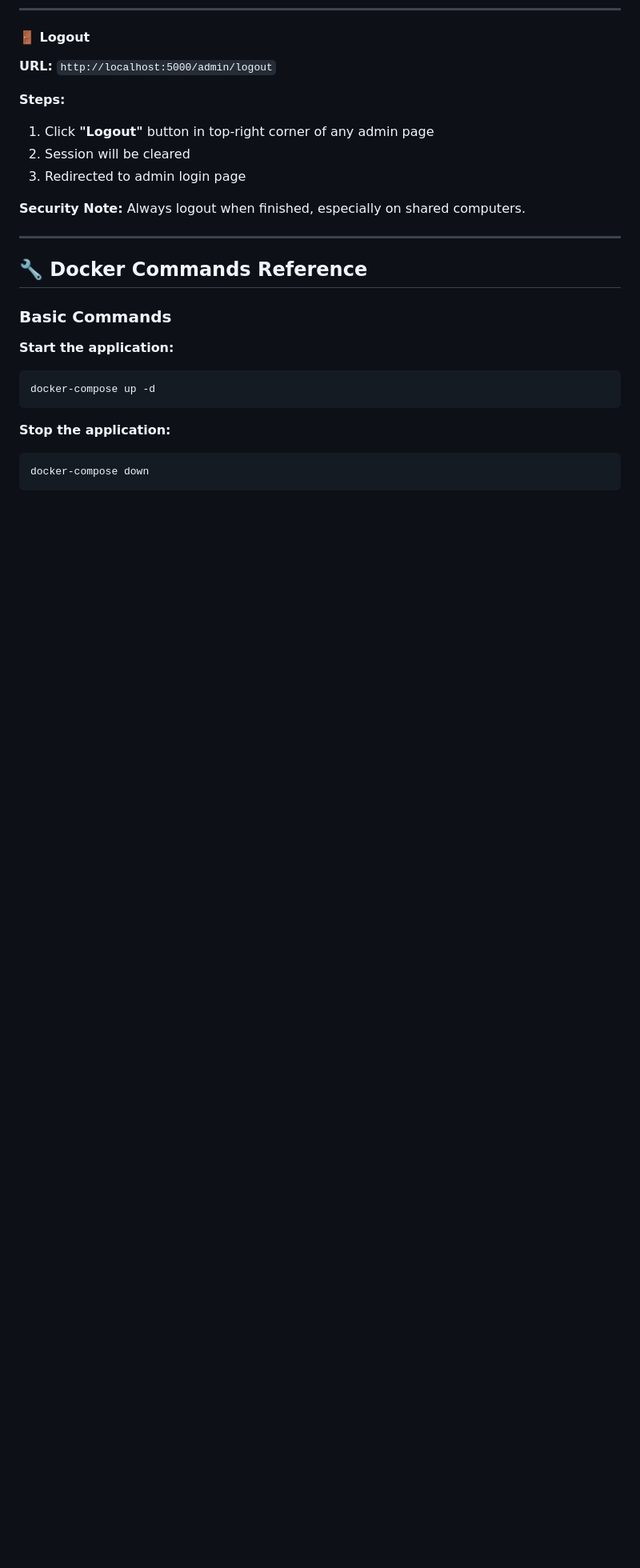
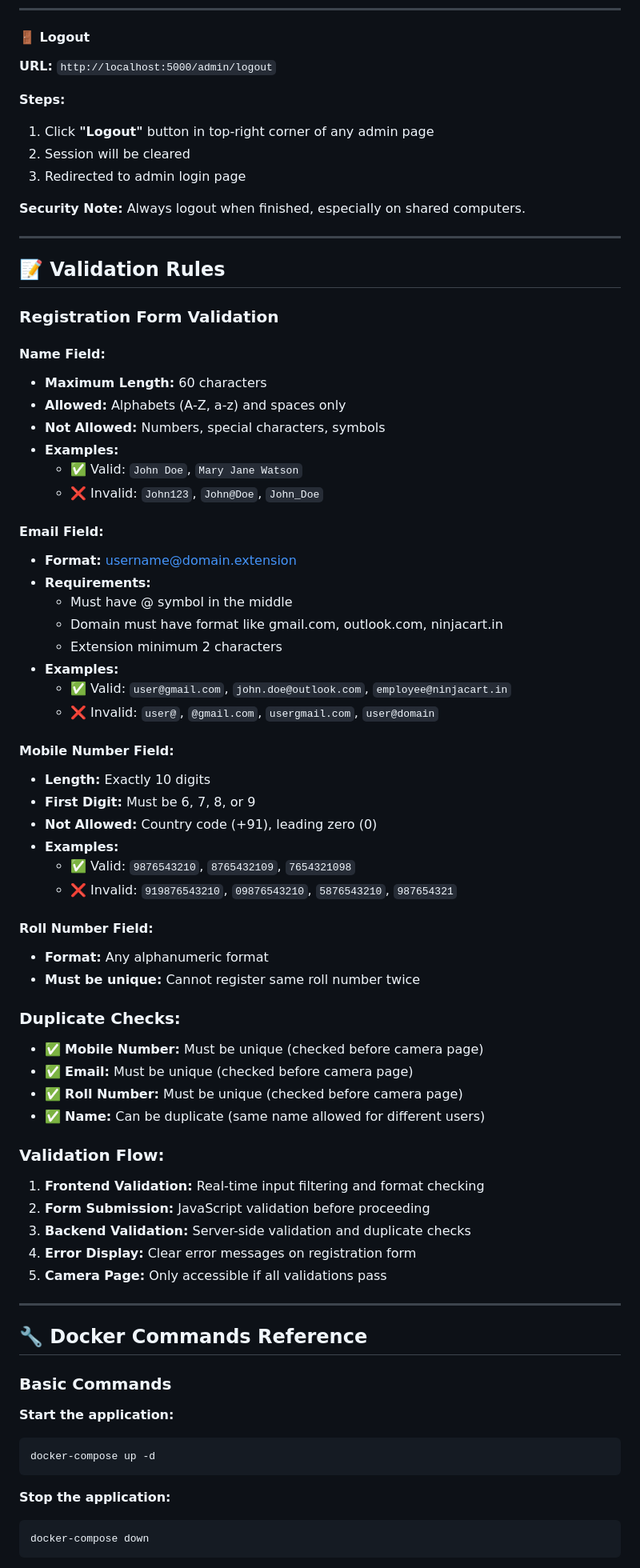
Before and after one commit to ShahidKhan48/smart-attandence-system, a Markdown page: README.md, the part around one of its changes. Shown at 80% size. GitHub-like rendering; blank space fills up the shorter version.

Commit message:
Updated README with latest features and validation rules

```diff
--- a/README.md
+++ b/README.md
@@ -401,6 +452,55 @@ Password: admin123
 3. Redirected to admin login page
 
 **Security Note:** Always logout when finished, especially on shared computers.
+
+---
+
+## 📝 Validation Rules
+
+### Registration Form Validation
+
+#### Name Field:
+- **Maximum Length:** 60 characters
+- **Allowed:** Alphabets (A-Z, a-z) and spaces only
+- **Not Allowed:** Numbers, special characters, symbols
+- **Examples:**
+  - ✅ Valid: `John Doe`, `Mary Jane Watson`
+  - ❌ Invalid: `John123`, `John@Doe`, `John_Doe`
+
+#### Email Field:
+- **Format:** username@domain.extension
+- **Requirements:**
+  - Must have @ symbol in the middle
+  - Domain must have format like gmail.com, outlook.com, ninjacart.in
+  - Extension minimum 2 characters
+- **Examples:**
+  - ✅ Valid: `user@gmail.com`, `john.doe@outlook.com`, `employee@ninjacart.in`
+  - ❌ Invalid: `user@`, `@gmail.com`, `usergmail.com`, `user@domain`
+
+#### Mobile Number Field:
+- **Length:** Exactly 10 digits
+- **First Digit:** Must be 6, 7, 8, or 9
+- **Not Allowed:** Country code (+91), leading zero (0)
+- **Examples:**
+  - ✅ Valid: `9876543210`, `8765432109`, `7654321098`
+  - ❌ Invalid: `919876543210`, `09876543210`, `5876543210`, `987654321`
+
+#### Roll Number Field:
+- **Format:** Any alphanumeric format
+- **Must be unique:** Cannot register same roll number twice
+
+### Duplicate Checks:
+- ✅ **Mobile Number:** Must be unique (checked before camera page)
+- ✅ **Email:** Must be unique (checked before camera page)
+- ✅ **Roll Number:** Must be unique (checked before camera page)
+- ✅ **Name:** Can be duplicate (same name allowed for different users)
+
+### Validation Flow:
+1. **Frontend Validation:** Real-time input filtering and format checking
+2. **Form Submission:** JavaScript validation before proceeding
+3. **Backend Validation:** Server-side validation and duplicate checks
+4. **Error Display:** Clear error messages on registration form
+5. **Camera Page:** Only accessible if all validations pass
 
 ---
 
```
Also changed, not shown: other parts of README.md (+140 -34 lines).
